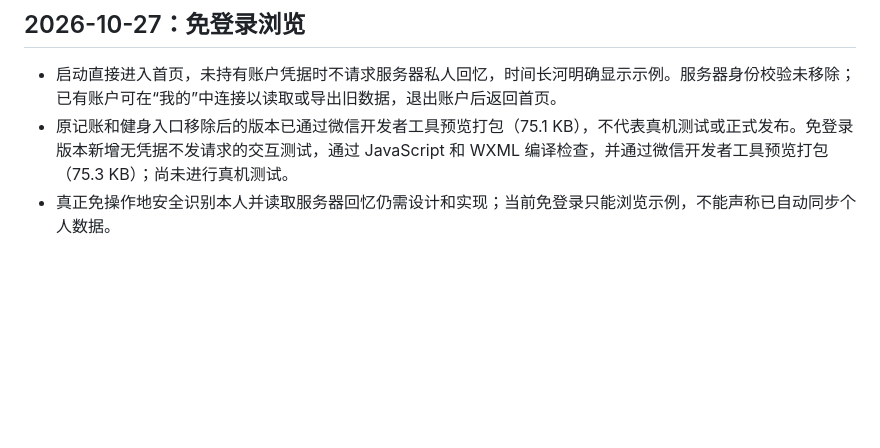
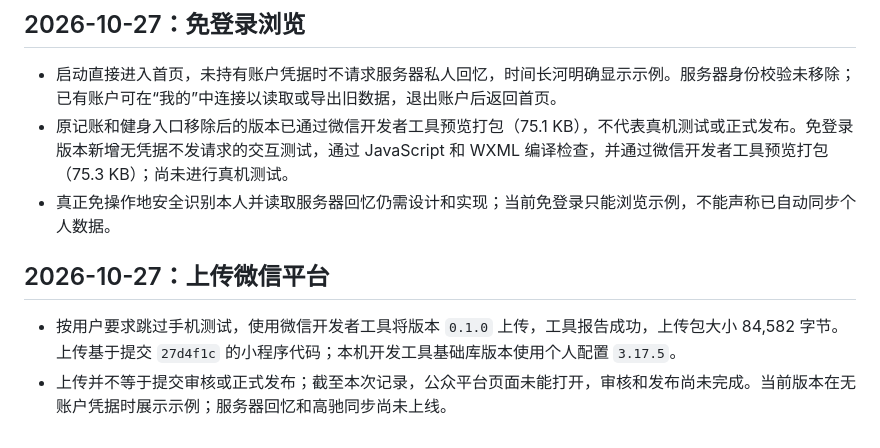
Before and after one commit to hxf-root/accounting-miniprogram, a Markdown page: docs/时间长河/开发记录.md, the part around the change. Drawn GitHub-style; blank space fills up the shorter version.

Commit message:
docs: 记录小程序版本上传

```diff
--- a/docs/时间长河/开发记录.md
+++ b/docs/时间长河/开发记录.md
@@ -81,3 +81,8 @@
 - 启动直接进入首页，未持有账户凭据时不请求服务器私人回忆，时间长河明确显示示例。服务器身份校验未移除；已有账户可在“我的”中连接以读取或导出旧数据，退出账户后返回首页。
 - 原记账和健身入口移除后的版本已通过微信开发者工具预览打包（75.1 KB），不代表真机测试或正式发布。免登录版本新增无凭据不发请求的交互测试，通过 JavaScript 和 WXML 编译检查，并通过微信开发者工具预览打包（75.3 KB）；尚未进行真机测试。
 - 真正免操作地安全识别本人并读取服务器回忆仍需设计和实现；当前免登录只能浏览示例，不能声称已自动同步个人数据。
+
+## 2026-10-27：上传微信平台
+
+- 按用户要求跳过手机测试，使用微信开发者工具将版本 `0.1.0` 上传，工具报告成功，上传包大小 84,582 字节。上传基于提交 `27d4f1c` 的小程序代码；本机开发工具基础库版本使用个人配置 `3.17.5`。
+- 上传并不等于提交审核或正式发布；截至本次记录，公众平台页面未能打开，审核和发布尚未完成。当前版本在无账户凭据时展示示例；服务器回忆和高驰同步尚未上线。
```
